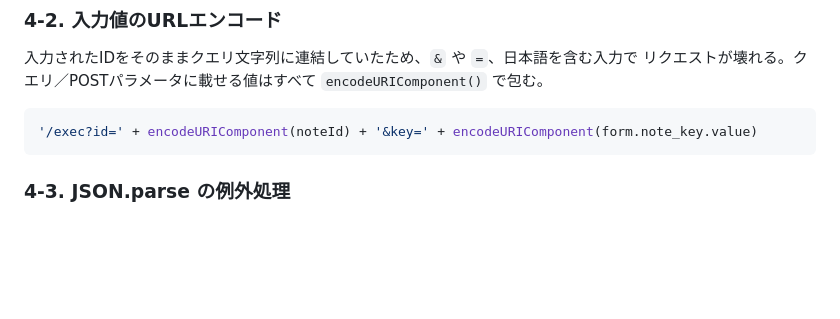
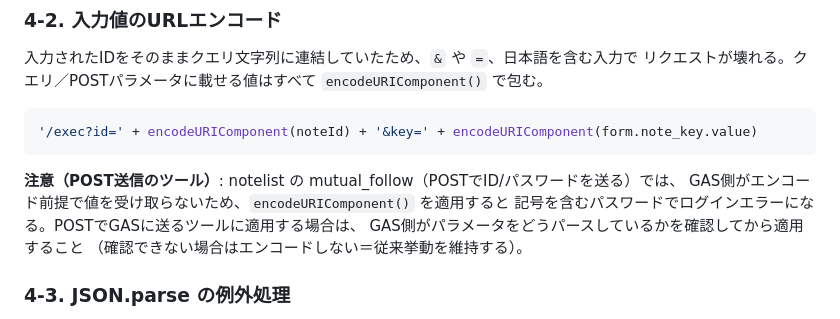
Before and after one commit to licodeenar/note-updated, a Markdown page: modify.md, the part around the change. GitHub-like rendering; blank space fills up the shorter version.

Commit message:
修正内容ログ

````diff
--- a/modify.md
+++ b/modify.md
@@ -153,6 +153,12 @@ function escapeHtml(str) {
 '/exec?id=' + encodeURIComponent(noteId) + '&key=' + encodeURIComponent(form.note_key.value)
 ```
 
+**注意（POST送信のツール）**: notelist の mutual_follow（POSTでID/パスワードを送る）では、
+GAS側がエンコード前提で値を受け取らないため、`encodeURIComponent()` を適用すると
+記号を含むパスワードでログインエラーになる。POSTでGASに送るツールに適用する場合は、
+GAS側がパラメータをどうパースしているかを確認してから適用すること
+（確認できない場合はエンコードしない＝従来挙動を維持する）。
+
 ### 4-3. JSON.parse の例外処理
 
 APIが不正なレスポンス（HTMLのエラーページ等）を返すと `JSON.parse()` が例外を投げ、
````
